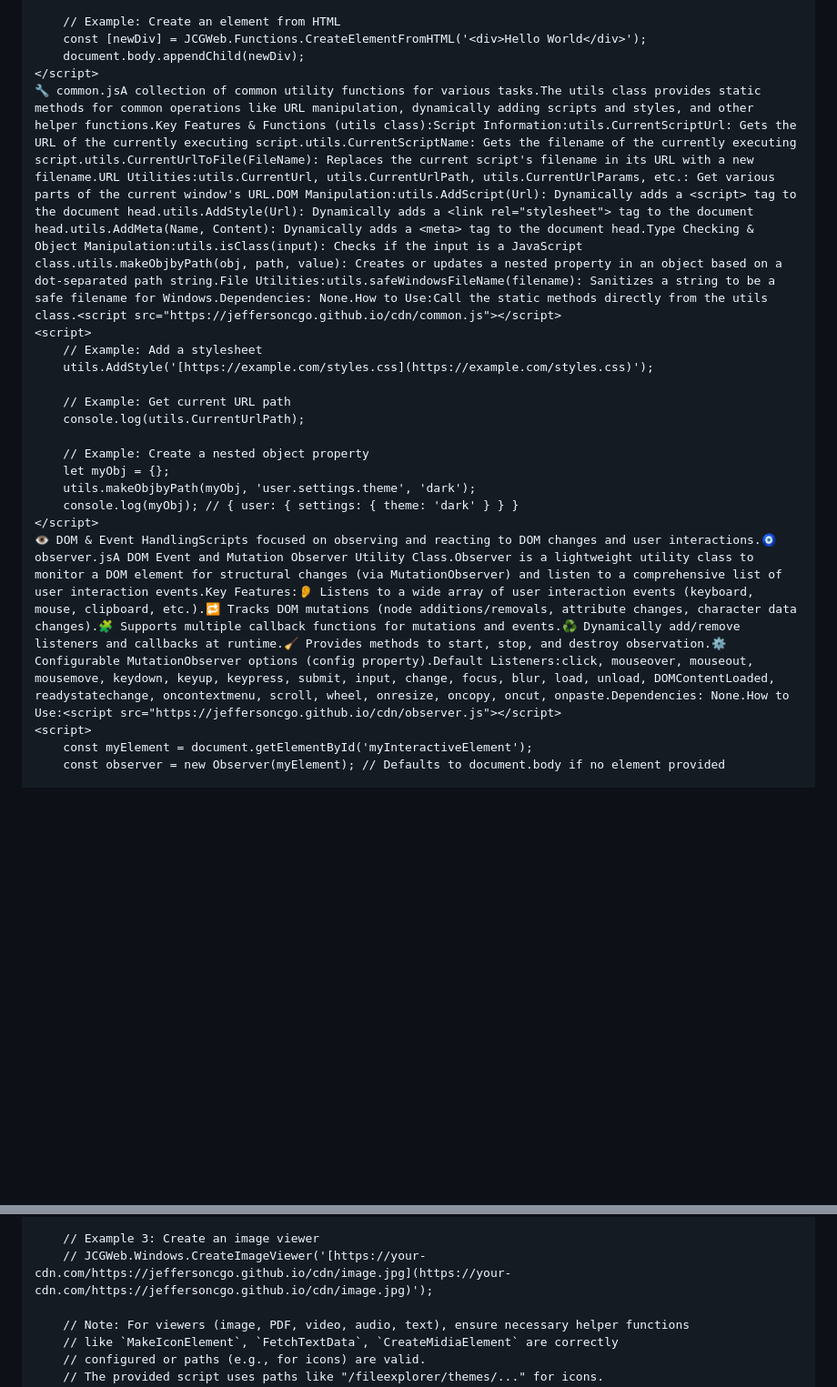
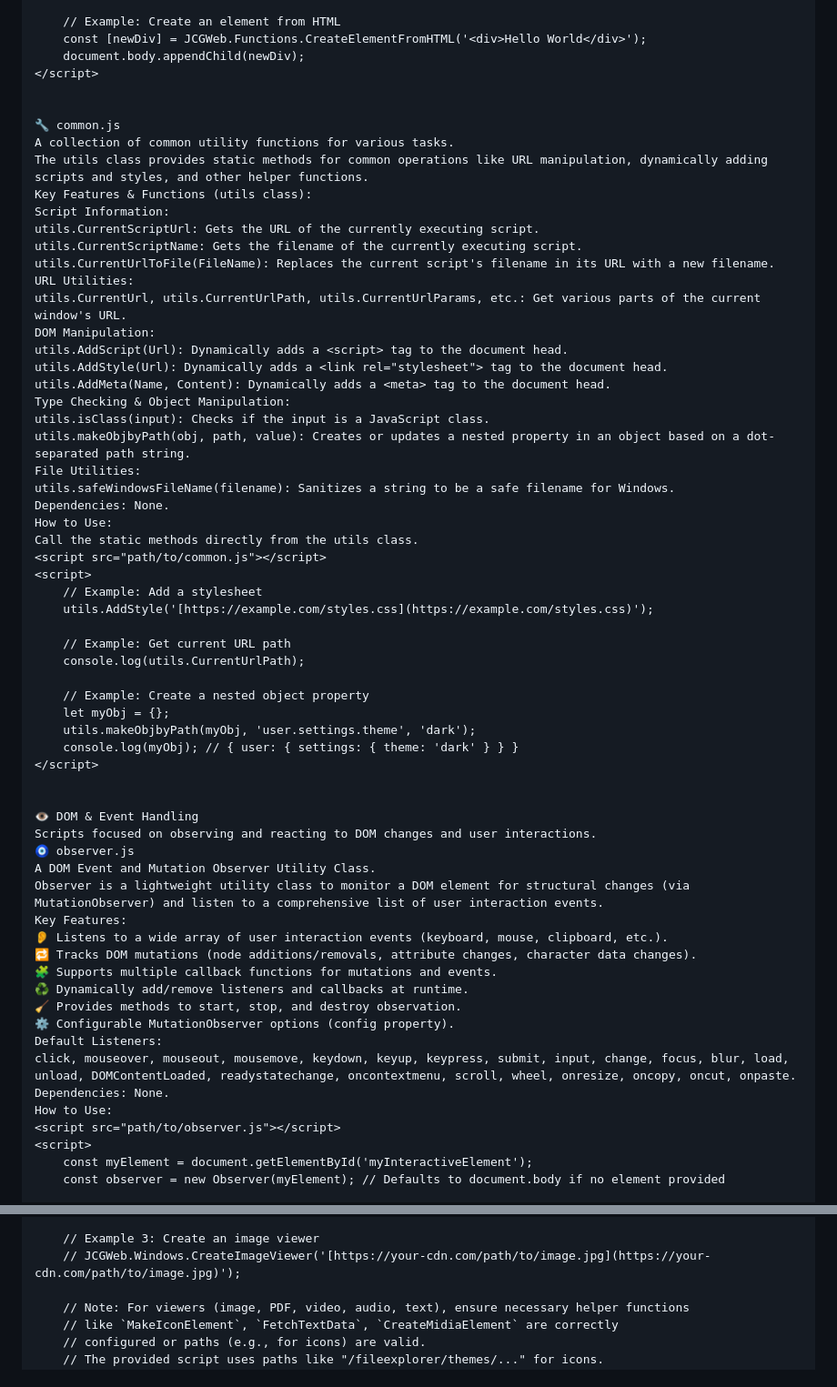
Before and after one commit to jeffersoncgo/cdn, a Markdown page: README.md, 2 parts joined by grey strips. Shown at 91% size. GitHub-like rendering; blank space fills up the shorter version.

```diff
--- a/README.md
+++ b/README.md
@@ -21,7 +45,31 @@ Ensure that dependencies are loaded before the scripts that rely on them. For ex
     const [newDiv] = JCGWeb.Functions.CreateElementFromHTML('<div>Hello World</div>');
     document.body.appendChild(newDiv);
 </script>
-🔧 common.jsA collection of common utility functions for various tasks.The utils class provides static methods for common operations like URL manipulation, dynamically adding scripts and styles, and other helper functions.Key Features & Functions (utils class):Script Information:utils.CurrentScriptUrl: Gets the URL of the currently executing script.utils.CurrentScriptName: Gets the filename of the currently executing script.utils.CurrentUrlToFile(FileName): Replaces the current script's filename in its URL with a new filename.URL Utilities:utils.CurrentUrl, utils.CurrentUrlPath, utils.CurrentUrlParams, etc.: Get various parts of the current window's URL.DOM Manipulation:utils.AddScript(Url): Dynamically adds a <script> tag to the document head.utils.AddStyle(Url): Dynamically adds a <link rel="stylesheet"> tag to the document head.utils.AddMeta(Name, Content): Dynamically adds a <meta> tag to the document head.Type Checking & Object Manipulation:utils.isClass(input): Checks if the input is a JavaScript class.utils.makeObjbyPath(obj, path, value): Creates or updates a nested property in an object based on a dot-separated path string.File Utilities:utils.safeWindowsFileName(filename): Sanitizes a string to be a safe filename for Windows.Dependencies: None.How to Use:Call the static methods directly from the utils class.<script src="https://jeffersoncgo.github.io/cdn/common.js"></script>
+
+
+🔧 common.js
+A collection of common utility functions for various tasks.
+The utils class provides static methods for common operations like URL manipulation, dynamically adding scripts and styles, and other helper functions.
+Key Features & Functions (utils class):
+Script Information:
+utils.CurrentScriptUrl: Gets the URL of the currently executing script.
+utils.CurrentScriptName: Gets the filename of the currently executing script.
+utils.CurrentUrlToFile(FileName): Replaces the current script's filename in its URL with a new filename.
+URL Utilities:
+utils.CurrentUrl, utils.CurrentUrlPath, utils.CurrentUrlParams, etc.: Get various parts of the current window's URL.
+DOM Manipulation:
+utils.AddScript(Url): Dynamically adds a <script> tag to the document head.
+utils.AddStyle(Url): Dynamically adds a <link rel="stylesheet"> tag to the document head.
+utils.AddMeta(Name, Content): Dynamically adds a <meta> tag to the document head.
+Type Checking & Object Manipulation:
+utils.isClass(input): Checks if the input is a JavaScript class.
+utils.makeObjbyPath(obj, path, value): Creates or updates a nested property in an object based on a dot-separated path string.
+File Utilities:
+utils.safeWindowsFileName(filename): Sanitizes a string to be a safe filename for Windows.
+Dependencies: None.
+How to Use:
+Call the static methods directly from the utils class.
+<script src="path/to/common.js"></script>
 <script>
     // Example: Add a stylesheet
     utils.AddStyle('[https://example.com/styles.css](https://example.com/styles.css)');
@@ -34,7 +82,25 @@ Ensure that dependencies are loaded before the scripts that rely on them. For ex
     utils.makeObjbyPath(myObj, 'user.settings.theme', 'dark');
     console.log(myObj); // { user: { settings: { theme: 'dark' } } }
 </script>
-👁️ DOM & Event HandlingScripts focused on observing and reacting to DOM changes and user interactions.🧿 observer.jsA DOM Event and Mutation Observer Utility Class.Observer is a lightweight utility class to monitor a DOM element for structural changes (via MutationObserver) and listen to a comprehensive list of user interaction events.Key Features:👂 Listens to a wide array of user interaction events (keyboard, mouse, clipboard, etc.).🔁 Tracks DOM mutations (node additions/removals, attribute changes, character data changes).🧩 Supports multiple callback functions for mutations and events.♻️ Dynamically add/remove listeners and callbacks at runtime.🧹 Provides methods to start, stop, and destroy observation.⚙️ Configurable MutationObserver options (config property).Default Listeners:click, mouseover, mouseout, mousemove, keydown, keyup, keypress, submit, input, change, focus, blur, load, unload, DOMContentLoaded, readystatechange, oncontextmenu, scroll, wheel, onresize, oncopy, oncut, onpaste.Dependencies: None.How to Use:<script src="https://jeffersoncgo.github.io/cdn/observer.js"></script>
+
+
+👁️ DOM & Event Handling
+Scripts focused on observing and reacting to DOM changes and user interactions.
+🧿 observer.js
+A DOM Event and Mutation Observer Utility Class.
+Observer is a lightweight utility class to monitor a DOM element for structural changes (via MutationObserver) and listen to a comprehensive list of user interaction events.
+Key Features:
+👂 Listens to a wide array of user interaction events (keyboard, mouse, clipboard, etc.).
+🔁 Tracks DOM mutations (node additions/removals, attribute changes, character data changes).
+🧩 Supports multiple callback functions for mutations and events.
+♻️ Dynamically add/remove listeners and callbacks at runtime.
+🧹 Provides methods to start, stop, and destroy observation.
+⚙️ Configurable MutationObserver options (config property).
+Default Listeners:
+click, mouseover, mouseout, mousemove, keydown, keyup, keypress, submit, input, change, focus, blur, load, unload, DOMContentLoaded, readystatechange, oncontextmenu, scroll, wheel, onresize, oncopy, oncut, onpaste.
+Dependencies: None.
+How to Use:
+<script src="path/to/observer.js"></script>
 <script>
     const myElement = document.getElementById('myInteractiveElement');
     const observer = new Observer(myElement); // Defaults to document.body if no element provided
@@ -155,7 +278,7 @@ Constructor:new Controller(func, ondone, onerror, onabort, AbortPreviousOnExecut
     );
 
     // Example 3: Create an image viewer
-    // JCGWeb.Windows.CreateImageViewer('[https://your-cdn.com/https://jeffersoncgo.github.io/cdn/image.jpg](https://your-cdn.com/https://jeffersoncgo.github.io/cdn/image.jpg)');
+    // JCGWeb.Windows.CreateImageViewer('[https://your-cdn.com/path/to/image.jpg](https://your-cdn.com/path/to/image.jpg)');
 
     // Note: For viewers (image, PDF, video, audio, text), ensure necessary helper functions
     // like `MakeIconElement`, `FetchTextData`, `CreateMidiaElement` are correctly
```
Also changed, not shown: other parts of README.md (+307 -20 lines).
